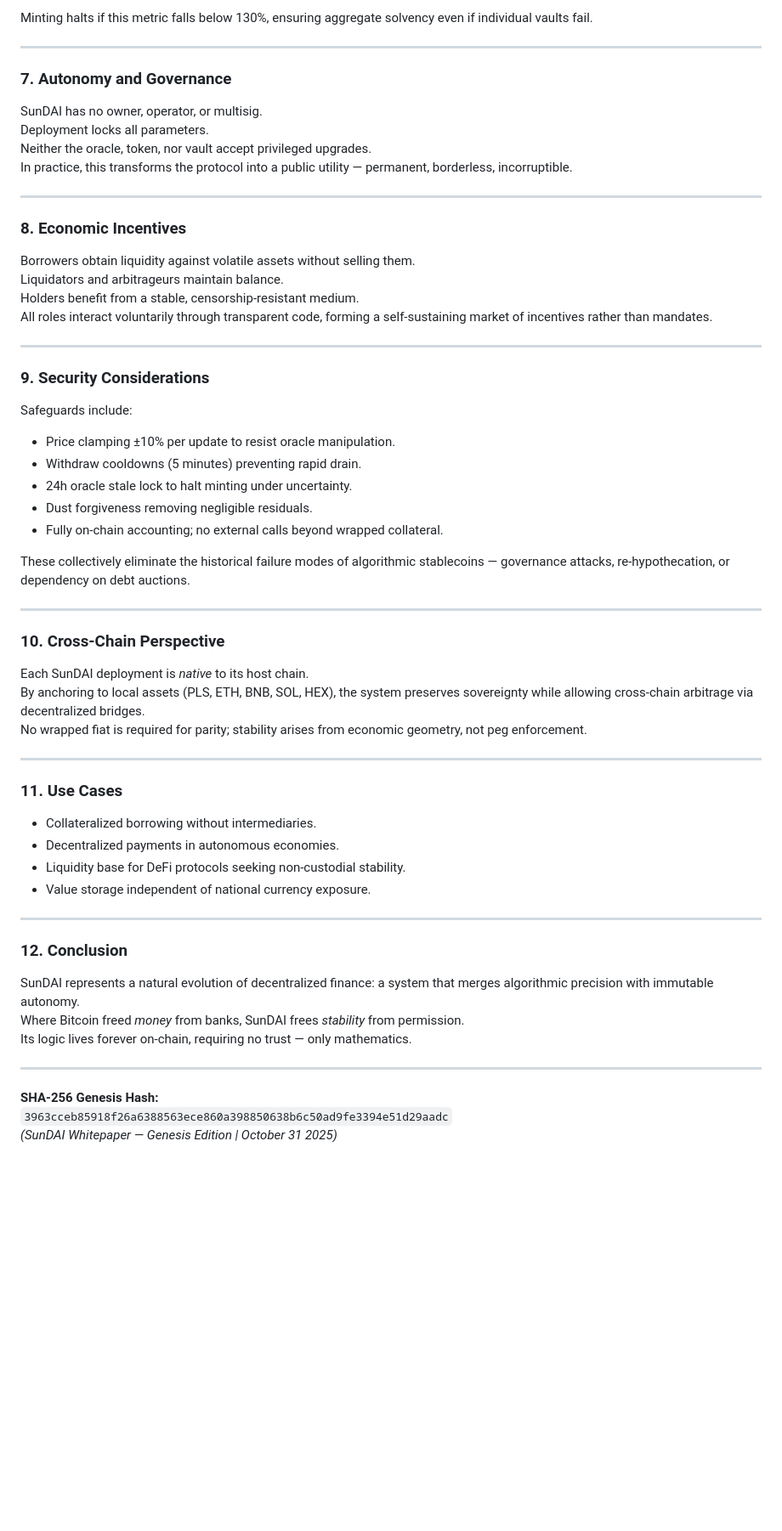
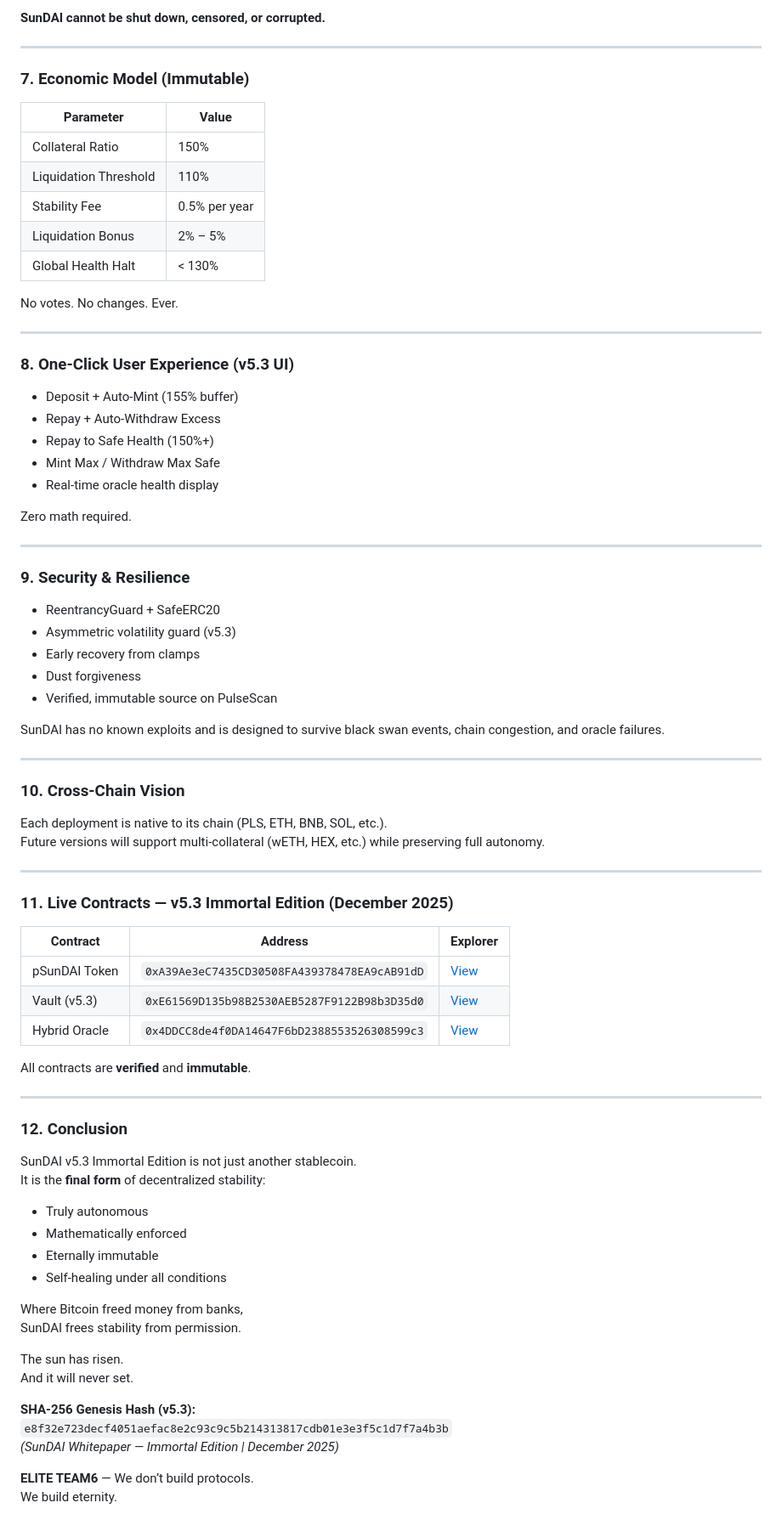
Before and after one commit to ELITEv5/SunDAI, a Markdown page: SunDAI_Whitepaper_2025.md, the part around the change printed below. Shown: that part at 85% size. Drawn GitHub-style; blank space fills up the shorter version.

```diff
--- a/SunDAI_Whitepaper_2025.md
+++ b/SunDAI_Whitepaper_2025.md
@@ -62,58 +82,79 @@ The protocol tracks total collateral *Cₜ* and total debt *Dₜ*:
 
-Minting halts if this metric falls below 130%, ensuring aggregate solvency even if individual vaults fail.
+**SunDAI cannot be shut down, censored, or corrupted.**
 
 ---
 
-### 7. Autonomy and Governance
-SunDAI has no owner, operator, or multisig.
-Deployment locks all parameters.
-Neither the oracle, token, nor vault accept privileged upgrades.
-In practice, this transforms the protocol into a public utility — permanent, borderless, incorruptible.
+### 7. Economic Model (Immutable)
+
+| Parameter                  | Value          |
+|----------------------------|----------------|
+| Collateral Ratio           | 150%           |
+| Liquidation Threshold      | 110%           |
+| Stability Fee              | 0.5% per year  |
+| Liquidation Bonus          | 2% – 5%        |
+| Global Health Halt         | < 130%         |
+
+No votes. No changes. Ever.
 
 ---
 
-### 8. Economic Incentives
-Borrowers obtain liquidity against volatile assets without selling them.
-Liquidators and arbitrageurs maintain balance.
-Holders benefit from a stable, censorship-resistant medium.
-All roles interact voluntarily through transparent code, forming a self-sustaining market of incentives rather than mandates.
+### 8. One-Click User Experience (v5.3 UI)
+- Deposit + Auto-Mint (155% buffer)
+- Repay + Auto-Withdraw Excess
+- Repay to Safe Health (150%+)
+- Mint Max / Withdraw Max Safe
+- Real-time oracle health display
+
+Zero math required.
 
 ---
 
-### 9. Security Considerations
-Safeguards include:
-* Price clamping ±10% per update to resist oracle manipulation.
-* Withdraw cooldowns (5 minutes) preventing rapid drain.
-* 24h oracle stale lock to halt minting under uncertainty.
-* Dust forgiveness removing negligible residuals.
-* Fully on-chain accounting; no external calls beyond wrapped collateral.
+### 9. Security & Resilience
+- ReentrancyGuard + SafeERC20
+- Asymmetric volatility guard (v5.3)
+- Early recovery from clamps
+- Dust forgiveness
+- Verified, immutable source on PulseScan
 
-These collectively eliminate the historical failure modes of algorithmic stablecoins — governance attacks, re-hypothecation, or dependency on debt auctions.
+SunDAI has no known exploits and is designed to survive black swan events, chain congestion, and oracle failures.
 
 ---
 
-### 10. Cross-Chain Perspective
-Each SunDAI deployment is *native* to its host chain.
-By anchoring to local assets (PLS, ETH, BNB, SOL, HEX), the system preserves sovereignty while allowing cross-chain arbitrage via decentralized bridges.
-No wrapped fiat is required for parity; stability arises from economic geometry, not peg enforcement.
+### 10. Cross-Chain Vision
+Each deployment is native to its chain (PLS, ETH, BNB, SOL, etc.).
+Future versions will support multi-collateral (wETH, HEX, etc.) while preserving full autonomy.
 
 ---
 
-### 11. Use Cases
-* Collateralized borrowing without intermediaries.
-* Decentralized payments in autonomous economies.
-* Liquidity base for DeFi protocols seeking non-custodial stability.
-* Value storage independent of national currency exposure.
+### 11. Live Contracts — v5.3 Immortal Edition (December 2025)
+
+| Contract           | Address                                    | Explorer |
+|--------------------|--------------------------------------------|----------|
+| pSunDAI Token      | `0xA39Ae3eC7435CD30508FA439378478EA9cAB91dD` | [View](https://scan.pulsechain.com/address/0xA39Ae3eC7435CD30508FA439378478EA9cAB91dD) |
+| Vault (v5.3)       | `0xE61569D135b98B2530AEB5287F9122B98b3D35d0` | [View](https://scan.pulsechain.com/address/0xE61569D135b98B2530AEB5287F9122B98b3D35d0) |
+| Hybrid Oracle      | `0x4DDCC8de4f0DA14647F6bD2388553526308599c3` | [View](https://scan.pulsechain.com/address/0x4DDCC8de4f0DA14647F6bD2388553526308599c3) |
+
+All contracts are **verified** and **immutable**.
 
 ---
 
 ### 12. Conclusion
-SunDAI represents a natural evolution of decentralized finance: a system that merges algorithmic precision with immutable autonomy.
-Where Bitcoin freed *money* from banks, SunDAI frees *stability* from permission.
-Its logic lives forever on-chain, requiring no trust — only mathematics.
+SunDAI v5.3 Immortal Edition is not just another stablecoin.
+It is the **final form** of decentralized stability:
+- Truly autonomous
+- Mathematically enforced
+- Eternally immutable
+- Self-healing under all conditions
 
----
+Where Bitcoin freed money from banks,
+SunDAI frees stability from permission.
 
-**SHA-256 Genesis Hash:**
-`3963cceb85918f26a6388563ece860a398850638b6c50ad9fe3394e51d29aadc`
-*(SunDAI Whitepaper — Genesis Edition | October 31 2025)*
+The sun has risen.
+And it will never set.
+
+**SHA-256 Genesis Hash (v5.3):**
+`e8f32e723decf4051aefac8e2c93c9c5b214313817cdb01e3e3f5c1d7f7a4b3b`
+*(SunDAI Whitepaper — Immortal Edition | December 2025)*
+
+**ELITE TEAM6** — We don’t build protocols.
+We build eternity.
```
Also changed, not shown: other parts of SunDAI_Whitepaper_2025.md (+52 -32 lines).
